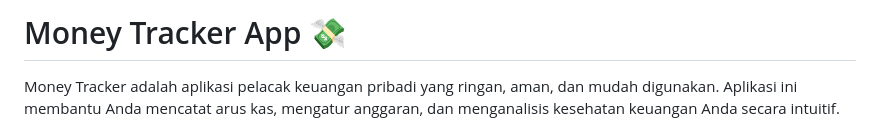
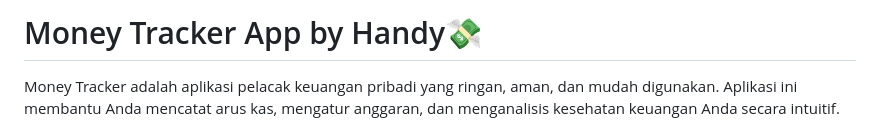
Before and after one commit to hand1/money-tracker, a Markdown page: README.md, the part around the change. GitHub-like rendering.

```diff
--- a/README.md
+++ b/README.md
@@ -1,4 +1,4 @@
-# Money Tracker App 💸
+# Money Tracker App by Handy💸
 
 Money Tracker adalah aplikasi pelacak keuangan pribadi yang ringan, aman, dan mudah digunakan. Aplikasi ini membantu Anda mencatat arus kas, mengatur anggaran, dan menganalisis kesehatan keuangan Anda secara intuitif.
 
```
